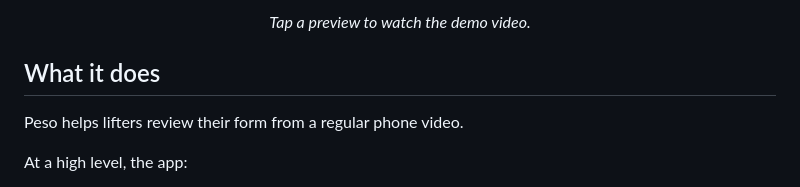
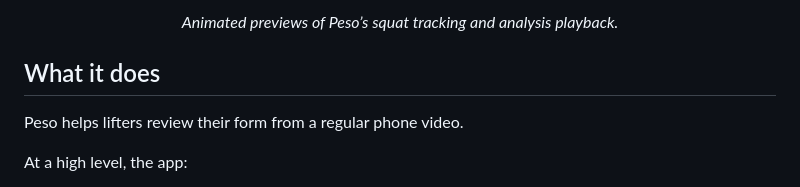
Before and after one commit to NathanN-275/Peso, a Markdown page: README.md, the part around one of its changes. GitHub-like rendering.

Commit message:
Update demo section with animated previews

```diff
--- a/README.md
+++ b/README.md
@@ -16,7 +13,7 @@ The current version focuses on side-view squat analysis. A user uploads or recor
 </p>
 
 <p align="center">
-  <em>Tap a preview to watch the demo video.</em>
+  <em>Animated previews of Peso’s squat tracking and analysis playback.</em>
 </p>
 
 ## What it does
```
Also changed, not shown: other parts of README.md (+3 -6 lines).
